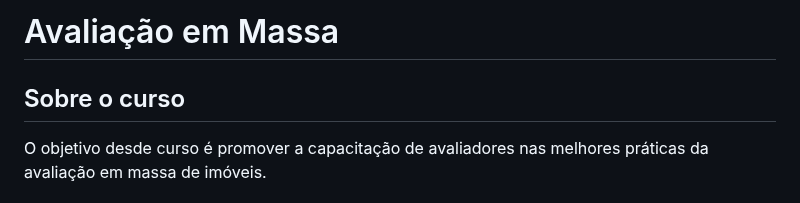
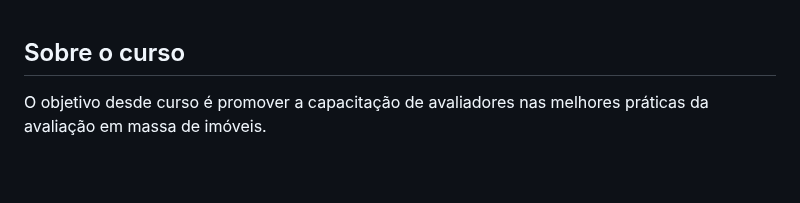
Before and after one commit to Valoristica/AvaliacaoMassa, a Markdown page: docs/index.md, the part around one of its changes. GitHub-like rendering; blank space fills up the shorter version.

```diff
--- a/docs/index.md
+++ b/docs/index.md
@@ -1,5 +1,3 @@
-# Avaliação em Massa
-
 ## Sobre o curso
 
 O objetivo desde curso é promover a capacitação de avaliadores nas melhores
```
Also changed, not shown: other parts of docs/index.md (+7 -6 lines).
